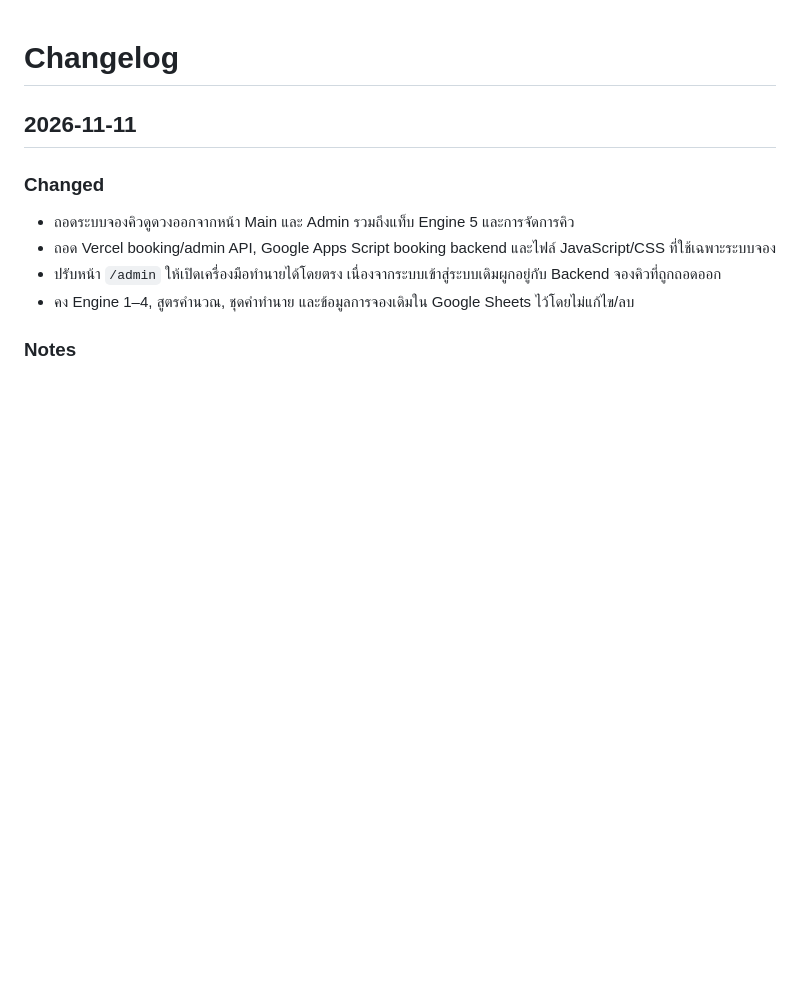
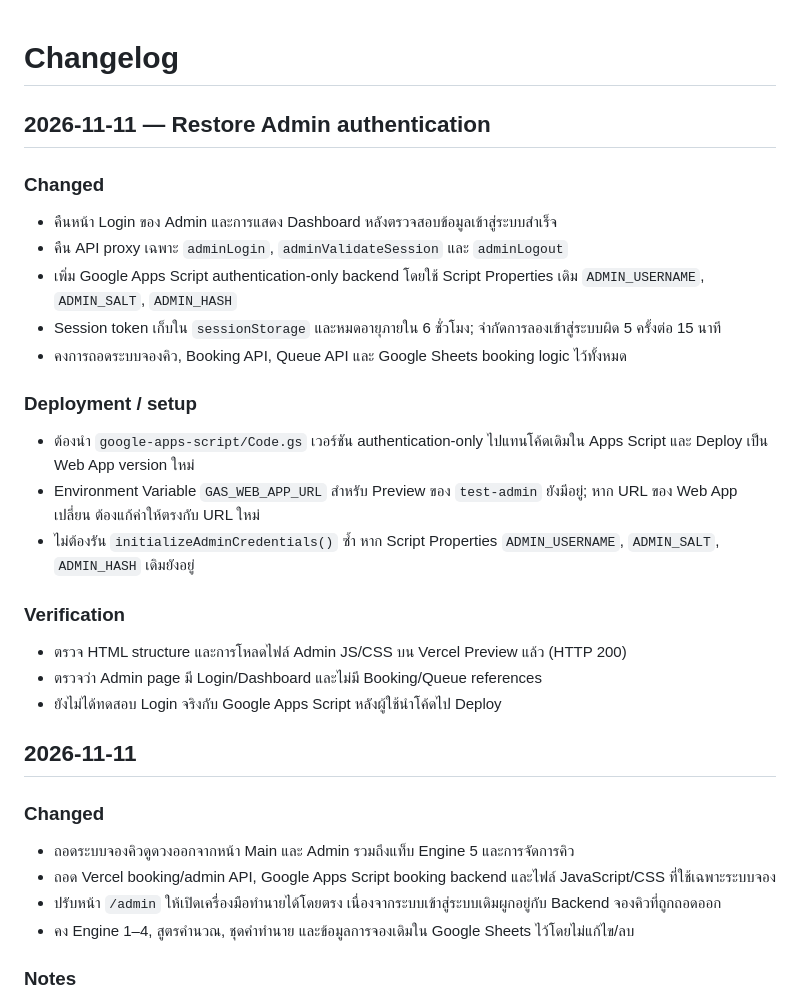
Before and after one commit to rattasart153-ops/rabbitastro, a Markdown page: docs/CHANGELOG.md, the part around the change. Rendered like a GitHub page; blank space fills up the shorter version.

Commit message:
Record Admin authentication restoration

```diff
--- a/docs/CHANGELOG.md
+++ b/docs/CHANGELOG.md
@@ -1,4 +1,23 @@
 # Changelog
+
+## 2026-11-11 — Restore Admin authentication
+
+### Changed
+- คืนหน้า Login ของ Admin และการแสดง Dashboard หลังตรวจสอบข้อมูลเข้าสู่ระบบสำเร็จ
+- คืน API proxy เฉพาะ `adminLogin`, `adminValidateSession` และ `adminLogout`
+- เพิ่ม Google Apps Script authentication-only backend โดยใช้ Script Properties เดิม `ADMIN_USERNAME`, `ADMIN_SALT`, `ADMIN_HASH`
+- Session token เก็บใน `sessionStorage` และหมดอายุภายใน 6 ชั่วโมง; จำกัดการลองเข้าสู่ระบบผิด 5 ครั้งต่อ 15 นาที
+- คงการถอดระบบจองคิว, Booking API, Queue API และ Google Sheets booking logic ไว้ทั้งหมด
+
+### Deployment / setup
+- ต้องนำ `google-apps-script/Code.gs` เวอร์ชัน authentication-only ไปแทนโค้ดเดิมใน Apps Script และ Deploy เป็น Web App version ใหม่
+- Environment Variable `GAS_WEB_APP_URL` สำหรับ Preview ของ `test-admin` ยังมีอยู่; หาก URL ของ Web App เปลี่ยน ต้องแก้ค่าให้ตรงกับ URL ใหม่
+- ไม่ต้องรัน `initializeAdminCredentials()` ซ้ำ หาก Script Properties `ADMIN_USERNAME`, `ADMIN_SALT`, `ADMIN_HASH` เดิมยังอยู่
+
+### Verification
+- ตรวจ HTML structure และการโหลดไฟล์ Admin JS/CSS บน Vercel Preview แล้ว (HTTP 200)
+- ตรวจว่า Admin page มี Login/Dashboard และไม่มี Booking/Queue references
+- ยังไม่ได้ทดสอบ Login จริงกับ Google Apps Script หลังผู้ใช้นำโค้ดไป Deploy
 
 ## 2026-11-11
 
```
